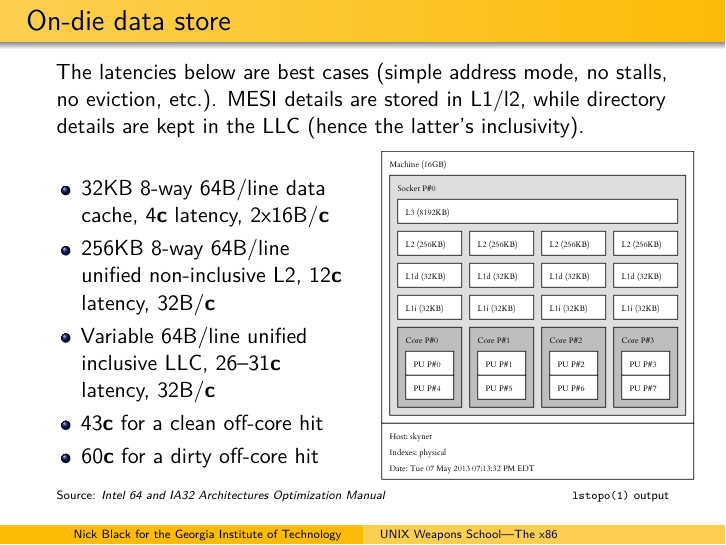
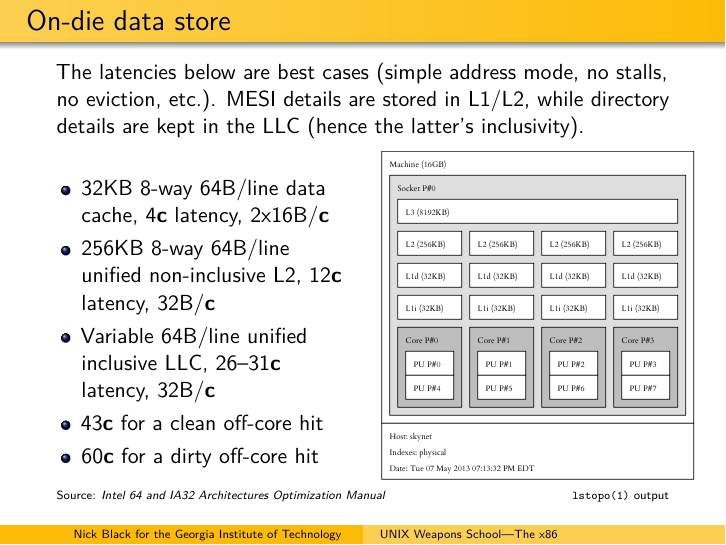
Before and after one commit to dankamongmen/unix-weapons-school, LaTeX slides (x86.tex): page 18 of 21. Compiled offline with pdfLaTeX.

Commit message:
normalize cache levels

```diff
--- a/x86.tex
+++ b/x86.tex
@@ -437,7 +437,7 @@ Line fill buffers & 10 & 10 \\
 
 \begin{frame}{On-die data store}
 The latencies below are best cases (simple address mode, no stalls, no eviction, etc.). MESI details are stored
-in L1/l2, while directory details are kept in the LLC (hence the latter's
+in L1/L2, while directory details are kept in the LLC (hence the latter's
 inclusivity).
 \vfill
 \begin{columns}
```
